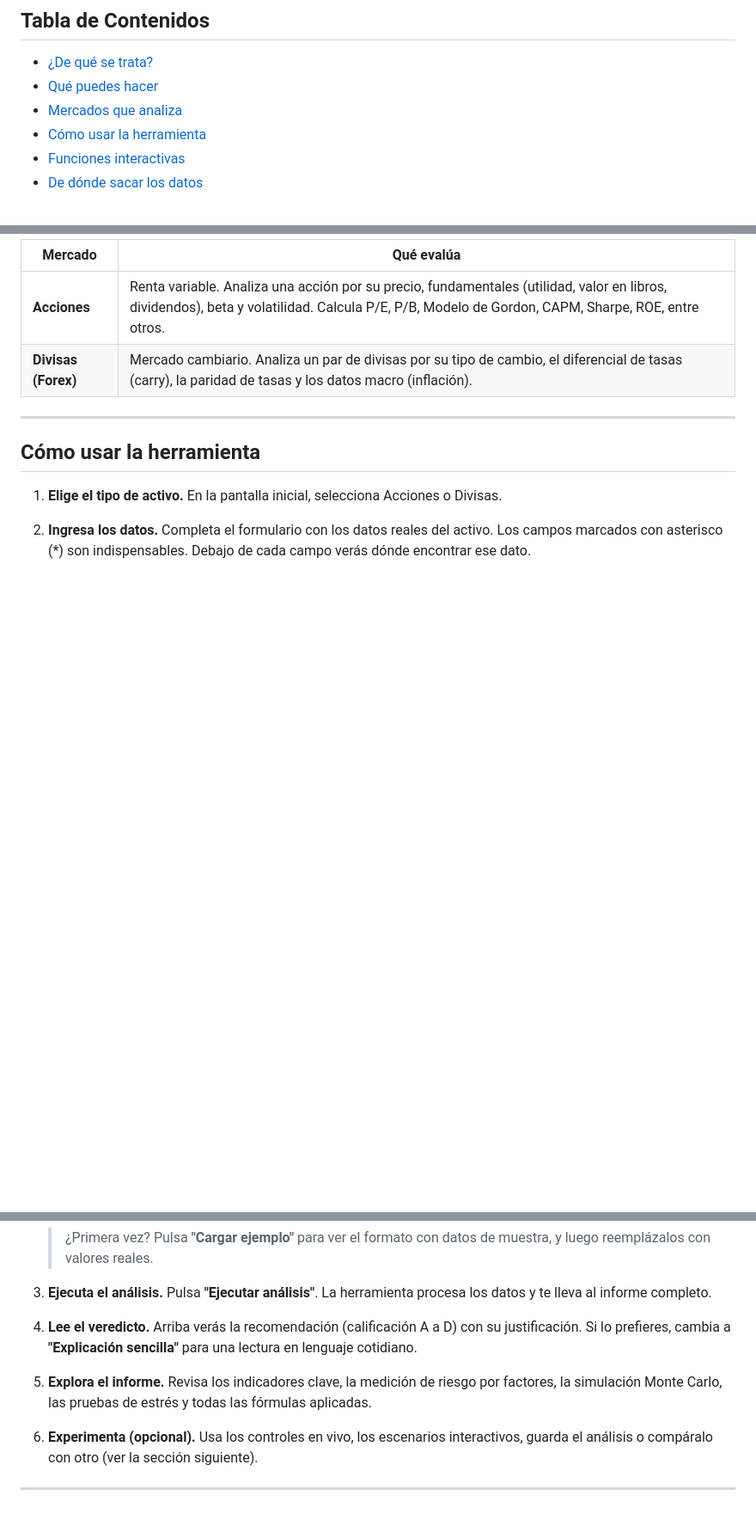
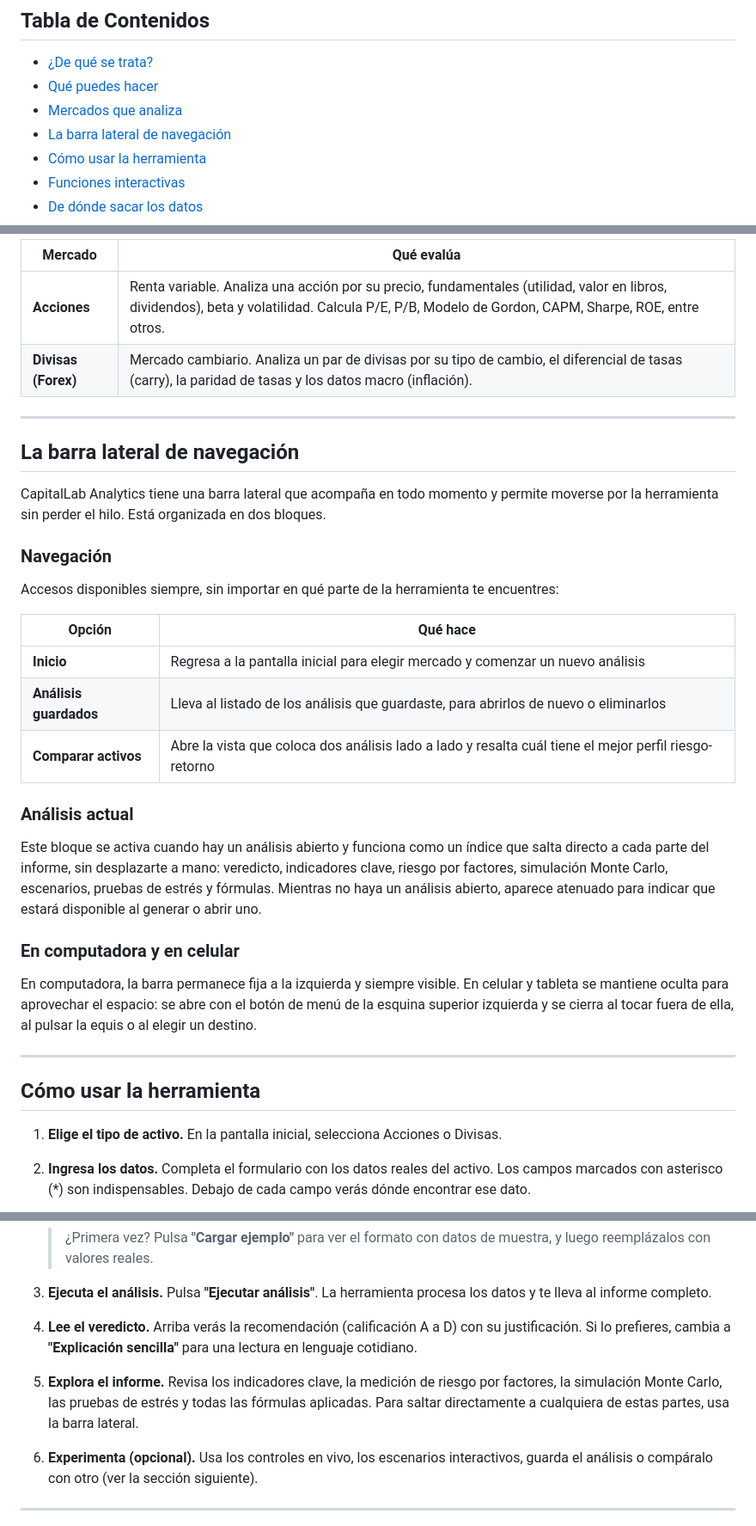
Before and after one commit to JustinJones416/Capital-Lab-Analytics, a Markdown page: README.md, 3 parts joined by grey strips. Shown at 86% size. Rendered like a GitHub page; blank space fills up the shorter version.

```diff
--- a/README.md
+++ b/README.md
@@ -10,6 +10,7 @@
 - [¿De qué se trata?](#de-qué-se-trata)
 - [Qué puedes hacer](#qué-puedes-hacer)
 - [Mercados que analiza](#mercados-que-analiza)
+- [La barra lateral de navegación](#la-barra-lateral-de-navegación)
 - [Cómo usar la herramienta](#cómo-usar-la-herramienta)
 - [Funciones interactivas](#funciones-interactivas)
 - [De dónde sacar los datos](#de-dónde-sacar-los-datos)
@@ -60,6 +62,30 @@ La herramienta se enfoca en los **dos mercados cuyos datos son más fáciles de
 
 ---
 
+## La barra lateral de navegación
+
+CapitalLab Analytics tiene una barra lateral que acompaña en todo momento y permite moverse por la herramienta sin perder el hilo. Está organizada en dos bloques.
+
+### Navegación
+
+Accesos disponibles siempre, sin importar en qué parte de la herramienta te encuentres:
+
+| Opción | Qué hace |
+|---|---|
+| **Inicio** | Regresa a la pantalla inicial para elegir mercado y comenzar un nuevo análisis |
+| **Análisis guardados** | Lleva al listado de los análisis que guardaste, para abrirlos de nuevo o eliminarlos |
+| **Comparar activos** | Abre la vista que coloca dos análisis lado a lado y resalta cuál tiene el mejor perfil riesgo-retorno |
+
+### Análisis actual
+
+Este bloque se activa cuando hay un análisis abierto y funciona como un índice que salta directo a cada parte del informe, sin desplazarte a mano: veredicto, indicadores clave, riesgo por factores, simulación Monte Carlo, escenarios, pruebas de estrés y fórmulas. Mientras no haya un análisis abierto, aparece atenuado para indicar que estará disponible al generar o abrir uno.
+
+### En computadora y en celular
+
+En computadora, la barra permanece fija a la izquierda y siempre visible. En celular y tableta se mantiene oculta para aprovechar el espacio: se abre con el botón de menú de la esquina superior izquierda y se cierra al tocar fuera de ella, al pulsar la equis o al elegir un destino.
+
+---
+
 ## Cómo usar la herramienta
 
 1. **Elige el tipo de activo.** En la pantalla inicial, selecciona Acciones o Divisas.
@@ -72,7 +98,7 @@ La herramienta se enfoca en los **dos mercados cuyos datos son más fáciles de
 
 4. **Lee el veredicto.** Arriba verás la recomendación (calificación A a D) con su justificación. Si lo prefieres, cambia a **"Explicación sencilla"** para una lectura en lenguaje cotidiano.
 
-5. **Explora el informe.** Revisa los indicadores clave, la medición de riesgo por factores, la simulación Monte Carlo, las pruebas de estrés y todas las fórmulas aplicadas.
+5. **Explora el informe.** Revisa los indicadores clave, la medición de riesgo por factores, la simulación Monte Carlo, las pruebas de estrés y todas las fórmulas aplicadas. Para saltar directamente a cualquiera de estas partes, usa la barra lateral.
 
 6. **Experimenta (opcional).** Usa los controles en vivo, los escenarios interactivos, guarda el análisis o compáralo con otro (ver la sección siguiente).
 
```
Also changed, not shown: other parts of README.md (+1 -0 lines), DOCS.md (+40 -4 lines).
